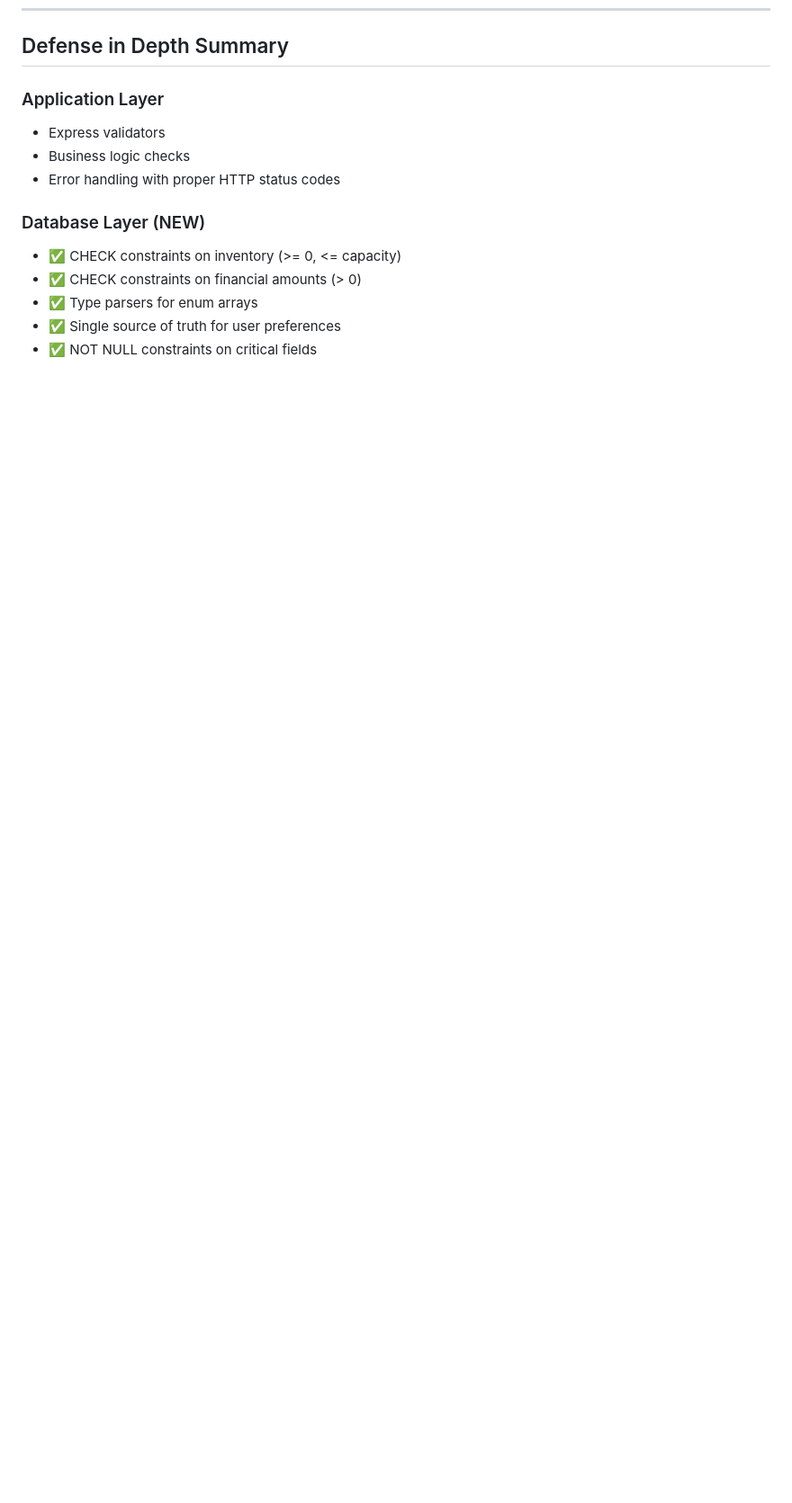
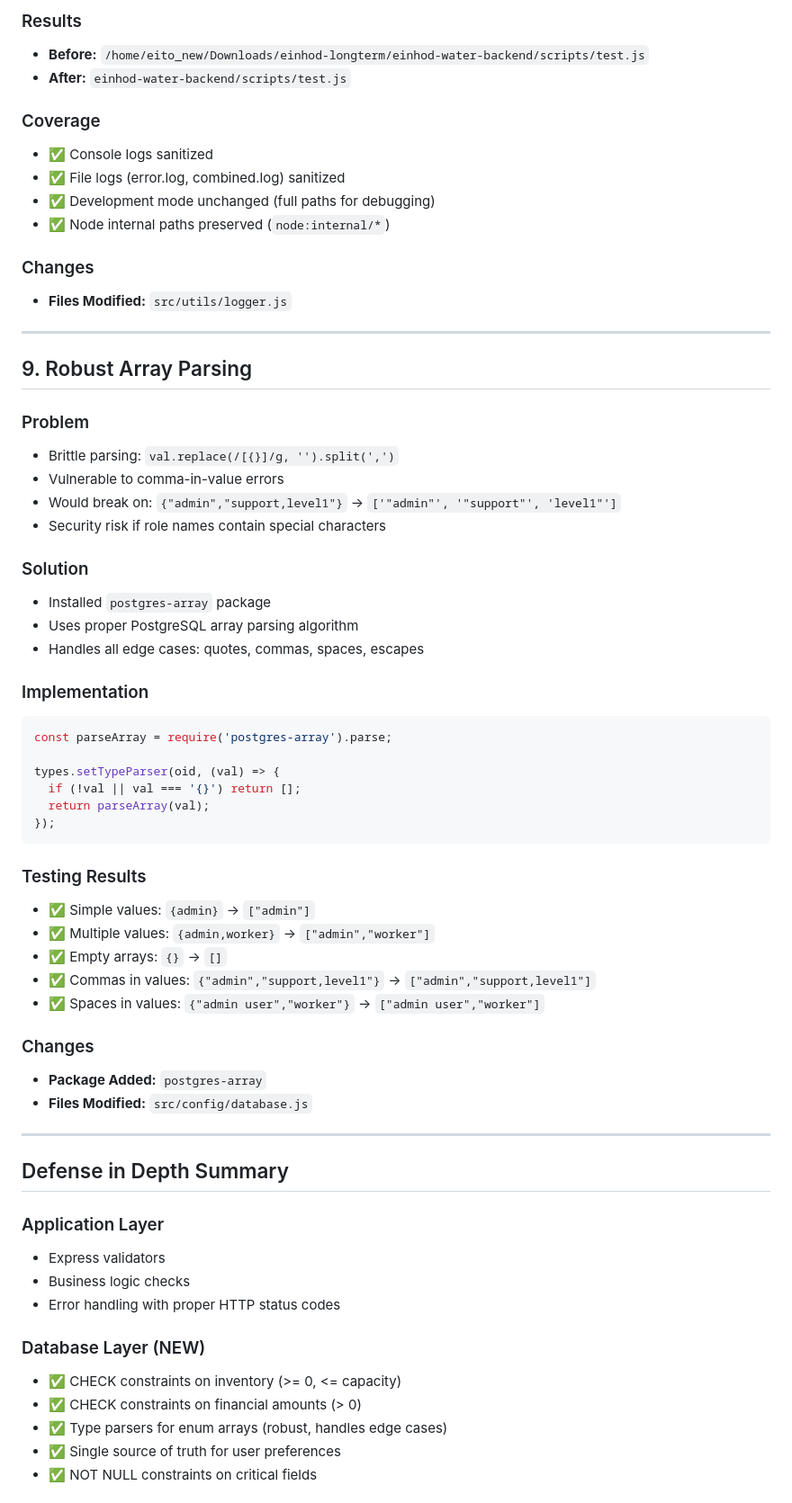
Before and after one commit to KhaledJamahneh/nodejscode, a Markdown page: docs/PRODUCTION_FIXES_2026-03-01.md, the part around one of its changes. Shown at 90% size. GitHub-like rendering; blank space fills up the shorter version.

````diff
--- a/docs/PRODUCTION_FIXES_2026-03-01.md
+++ b/docs/PRODUCTION_FIXES_2026-03-01.md
@@ -214,3 +278,54 @@ CHECK (price > 0);
+### Results
+- **Before:** `/home/eito_new/Downloads/einhod-longterm/einhod-water-backend/scripts/test.js`
+- **After:** `einhod-water-backend/scripts/test.js`
+
+### Coverage
+- ✅ Console logs sanitized
+- ✅ File logs (error.log, combined.log) sanitized
+- ✅ Development mode unchanged (full paths for debugging)
+- ✅ Node internal paths preserved (`node:internal/*`)
+
+### Changes
+- **Files Modified:** `src/utils/logger.js`
+
+---
+
+## 9. Robust Array Parsing
+
+### Problem
+- Brittle parsing: `val.replace(/[{}]/g, '').split(',')`
+- Vulnerable to comma-in-value errors
+- Would break on: `{"admin","support,level1"}` → `['"admin"', '"support"', 'level1"']`
+- Security risk if role names contain special characters
+
+### Solution
+- Installed `postgres-array` package
+- Uses proper PostgreSQL array parsing algorithm
+- Handles all edge cases: quotes, commas, spaces, escapes
+
+### Implementation
+```javascript
+const parseArray = require('postgres-array').parse;
+
+types.setTypeParser(oid, (val) => {
+  if (!val || val === '{}') return [];
+  return parseArray(val);
+});
+```
+
+### Testing Results
+- ✅ Simple values: `{admin}` → `["admin"]`
+- ✅ Multiple values: `{admin,worker}` → `["admin","worker"]`
+- ✅ Empty arrays: `{}` → `[]`
+- ✅ Commas in values: `{"admin","support,level1"}` → `["admin","support,level1"]`
+- ✅ Spaces in values: `{"admin user","worker"}` → `["admin user","worker"]`
+
+### Changes
+- **Package Added:** `postgres-array`
+- **Files Modified:** `src/config/database.js`
+
+---
+
 ## Defense in Depth Summary
 
 ### Application Layer
@@ -221,6 +336,6 @@ CHECK (price > 0);
 ### Database Layer (NEW)
 - ✅ CHECK constraints on inventory (>= 0, <= capacity)
 - ✅ CHECK constraints on financial amounts (> 0)
-- ✅ Type parsers for enum arrays
+- ✅ Type parsers for enum arrays (robust, handles edge cases)
 - ✅ Single source of truth for user preferences
 - ✅ NOT NULL constraints on critical fields
````
Also changed, not shown: other parts of docs/PRODUCTION_FIXES_2026-03-01.md (+93 -1 lines).
